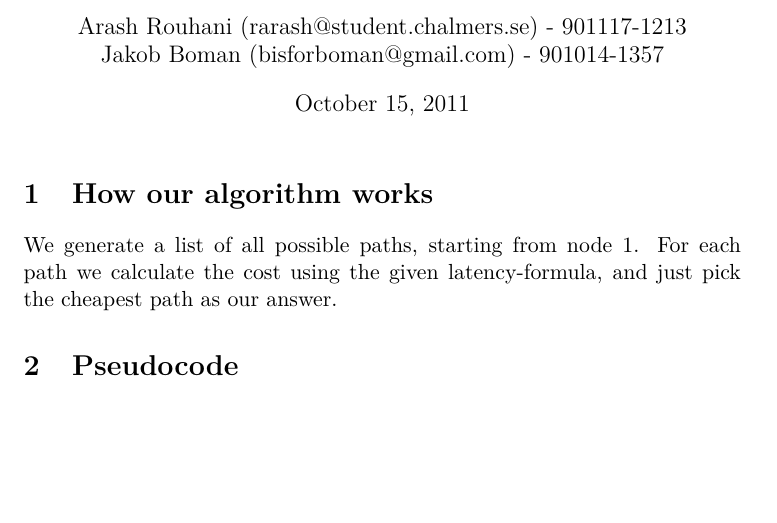
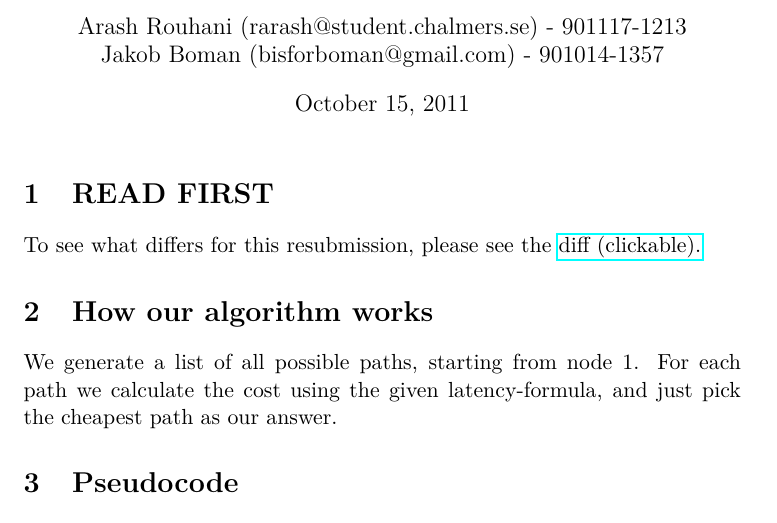
Before and after one commit to bisforboman/Algorithms-TIN092, a LaTeX document (report1/report.tex): part of page 1 of 4, cut so that both start at the same text, the shorter picture padded with empty space. Compiled offline with pdfLaTeX.

Commit message:
Added comment about our diff

```diff
--- a/report1/report.tex
+++ b/report1/report.tex
@@ -17,6 +17,10 @@
 \begin{document}
 
 \maketitle
+
+\section{READ FIRST}
+To see what differs for this resubmission, please see the
+\href{https://github.com/bisforboman/Algorithms-TIN092}{diff (clickable).}
 
 \section{How our algorithm works}
 We generate a list of all possible paths, starting from node 1. For each path we calculate the cost using the given latency-formula, and just pick the cheapest path as our answer.
```
